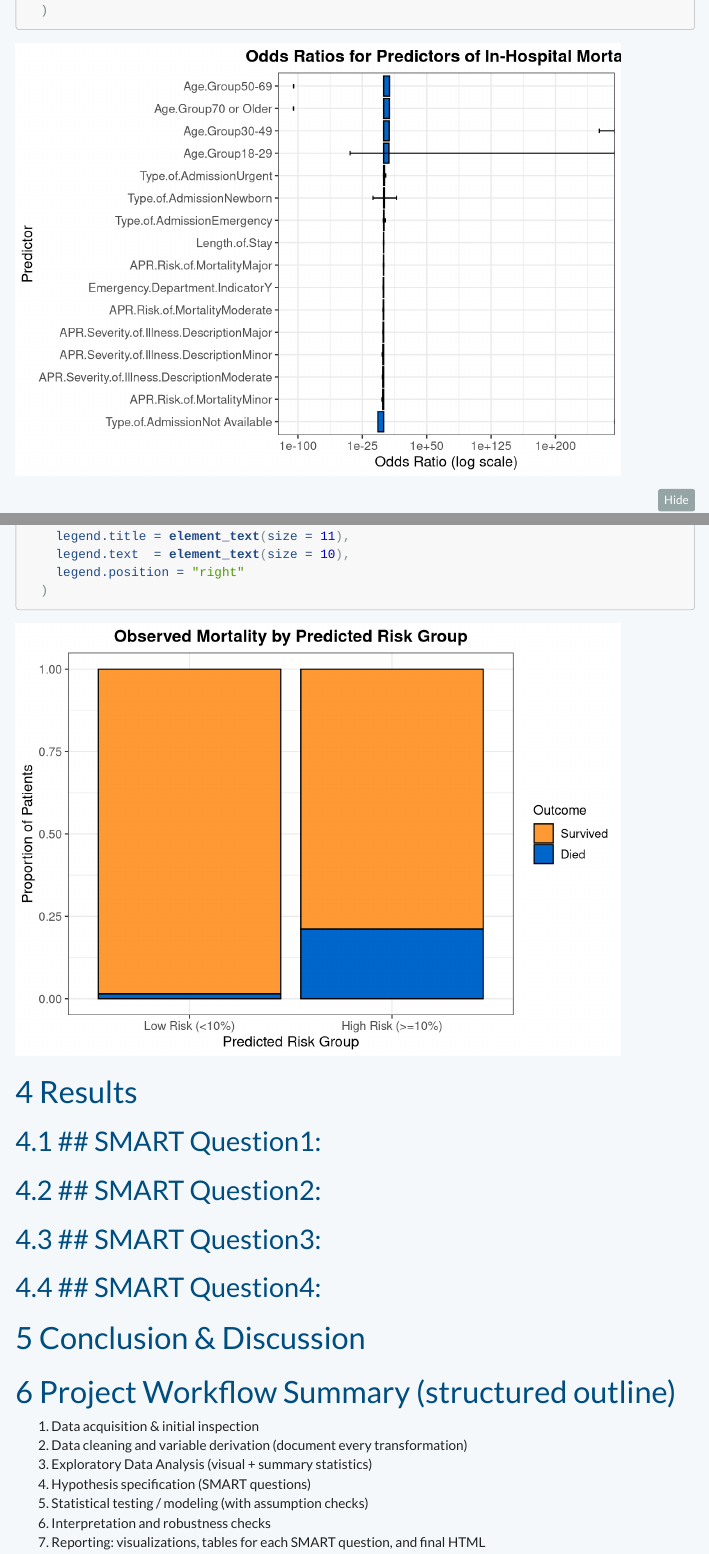
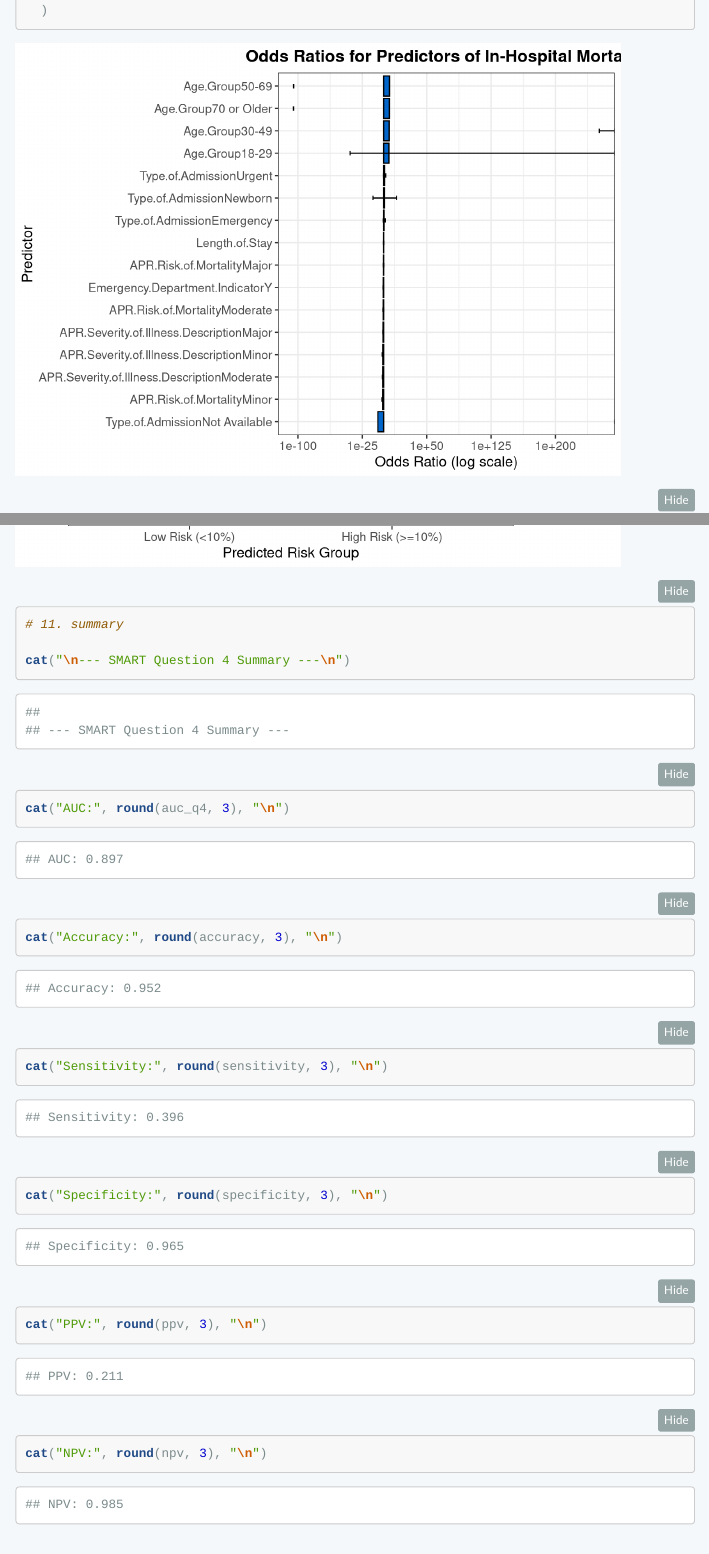
Before and after one commit to Simintaj-Salehpour/Data-Divas, an R Markdown document (Final_Project/Final_Template_Team2_Data_Divas.Rmd): the page in a window 1100 px wide, from 11150 px down, and a second part further down, joined at a grey line. Rendered offline with R 4.5, knitr and Pandoc, with nearby package versions; folded parts are opened; some code elsewhere in the file could not run offline; menus at the side of the page are left out.

Commit message:
Add summary statistics for SMART Question 4
Added summary statistics for SMART Question 4 including AUC, accuracy, sensitivity, specificity, PPV, and NPV.

````diff
--- a/Final_Project/Final_Template_Team2_Data_Divas.Rmd
+++ b/Final_Project/Final_Template_Team2_Data_Divas.Rmd
@@ -460,6 +460,17 @@ aes(x = RiskGroup, fill = MortalityClass)) +
     legend.position = "right"
   )
 
+# 11. summary
+
+cat("\n--- SMART Question 4 Summary ---\n")
+cat("AUC:", round(auc_q4, 3), "\n")
+cat("Accuracy:", round(accuracy, 3), "\n")
+cat("Sensitivity:", round(sensitivity, 3), "\n")
+cat("Specificity:", round(specificity, 3), "\n")
+cat("PPV:", round(ppv, 3), "\n")
+cat("NPV:", round(npv, 3), "\n")
+
+
 ```
 
 
````
